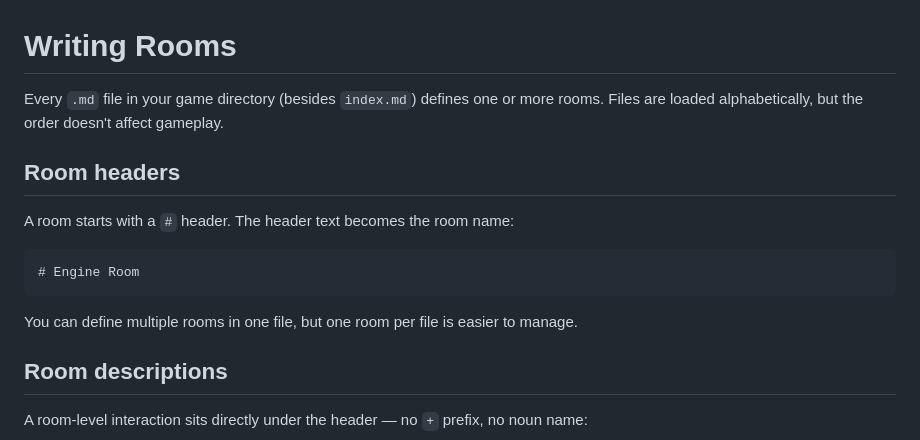
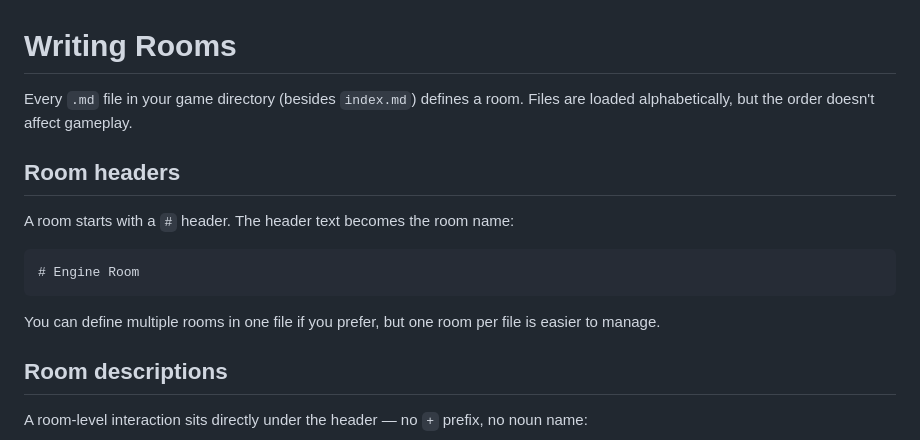
Before and after one commit to SmileyChris/addventure, a Markdown page: docs/writing-rooms.md, the part around the change. Drawn GitHub-style.

Commit message:
docs: simplify writing-rooms intro — one room per file is the norm

````diff
--- a/docs/writing-rooms.md
+++ b/docs/writing-rooms.md
@@ -1,6 +1,6 @@
 # Writing Rooms
 
-Every `.md` file in your game directory (besides `index.md`) defines one or more rooms. Files are loaded alphabetically, but the order doesn't affect gameplay.
+Every `.md` file in your game directory (besides `index.md`) defines a room. Files are loaded alphabetically, but the order doesn't affect gameplay.
 
 ## Room headers
 
@@ -10,7 +10,7 @@ A room starts with a `#` header. The header text becomes the room name:
 # Engine Room
 ```
 
-You can define multiple rooms in one file, but one room per file is easier to manage.
+You can define multiple rooms in one file if you prefer, but one room per file is easier to manage.
 
 ## Room descriptions
 
````
